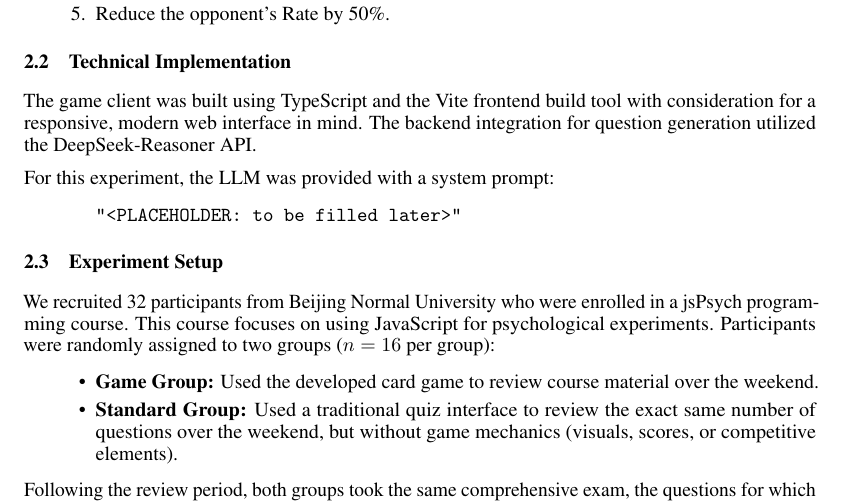
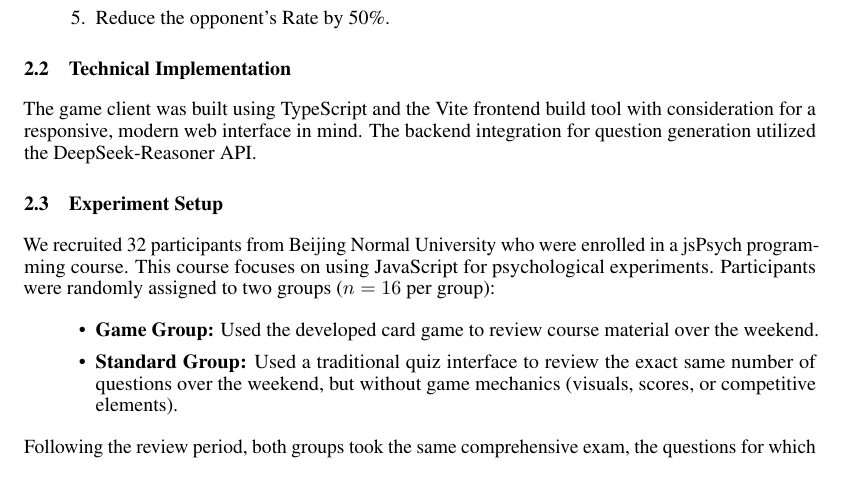
Before and after one commit to Shaobin-Jiang/pq-report, a LaTeX paper (report/out.tex): part of page 4 of 8, cut so that both start at the same text. Compiled offline with pdfLaTeX.

Commit message:
update report tex file

```diff
--- a/report/out.tex
+++ b/report/out.tex
@@ -138,11 +138,6 @@ The developed game is a turn-based strategy card game (Figure 1) played between
 
 The game client was built using TypeScript and the Vite frontend build tool with consideration for a responsive, modern web interface in mind. The backend integration for question generation utilized the DeepSeek-Reasoner API.
 
-For this experiment, the LLM was provided with a system prompt:
-\begin{quote}
-    \texttt{"<PLACEHOLDER: to be filled later>"}
-\end{quote}
-
 \subsection{Experiment Setup}
 
 We recruited 32 participants from Beijing Normal University who were enrolled in a jsPsych programming course. This course focuses on using JavaScript for psychological experiments. Participants were randomly assigned to two groups ($n=16$ per group):
```
